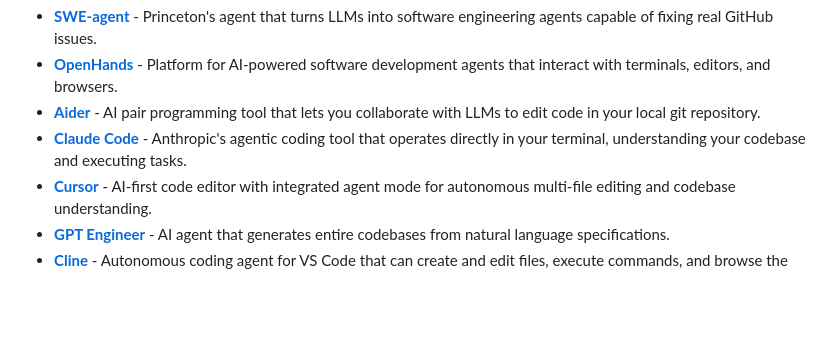
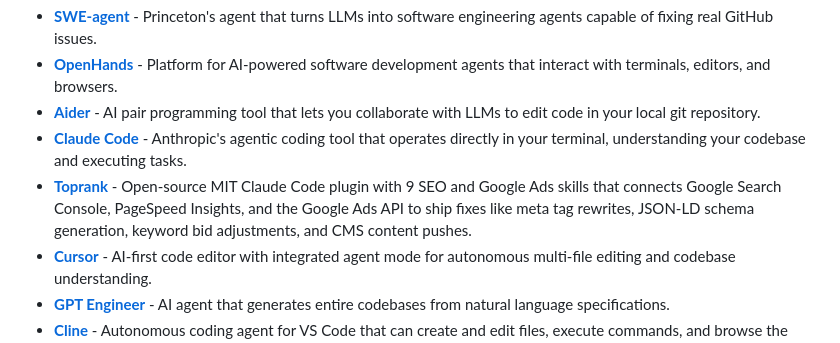
Before and after one commit to ununununium/notfair-curated-ai-agents-awesome-ai-tools, a Markdown page: README.md, the part around the change. Drawn GitHub-style; blank space fills up the shorter version.

Commit message:
Add Toprank to Code Agents

```diff
--- a/README.md
+++ b/README.md
@@ -84,6 +84,7 @@ AI agents specialized in software development, code generation, and debugging.
 - **[OpenHands](https://github.com/All-Hands-AI/OpenHands)** - Platform for AI-powered software development agents that interact with terminals, editors, and browsers.
 - **[Aider](https://github.com/paul-gauthier/aider)** - AI pair programming tool that lets you collaborate with LLMs to edit code in your local git repository.
 - **[Claude Code](https://docs.anthropic.com/en/docs/agents-and-tools/claude-code/overview)** - Anthropic's agentic coding tool that operates directly in your terminal, understanding your codebase and executing tasks.
+- **[Toprank](https://github.com/nowork-studio/toprank)** - Open-source MIT Claude Code plugin with 9 SEO and Google Ads skills that connects Google Search Console, PageSpeed Insights, and the Google Ads API to ship fixes like meta tag rewrites, JSON-LD schema generation, keyword bid adjustments, and CMS content pushes.
 - **[Cursor](https://www.cursor.com/)** - AI-first code editor with integrated agent mode for autonomous multi-file editing and codebase understanding.
 - **[GPT Engineer](https://github.com/gptengineer/gptengineer)** - AI agent that generates entire codebases from natural language specifications.
 - **[Cline](https://github.com/cline/cline)** - Autonomous coding agent for VS Code that can create and edit files, execute commands, and browse the web.
```
